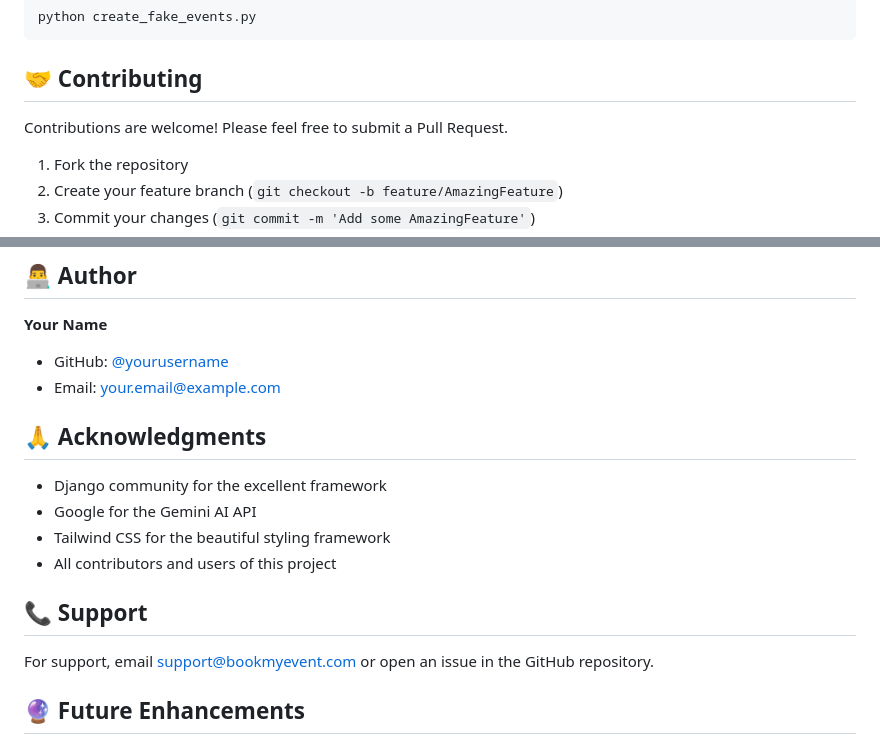
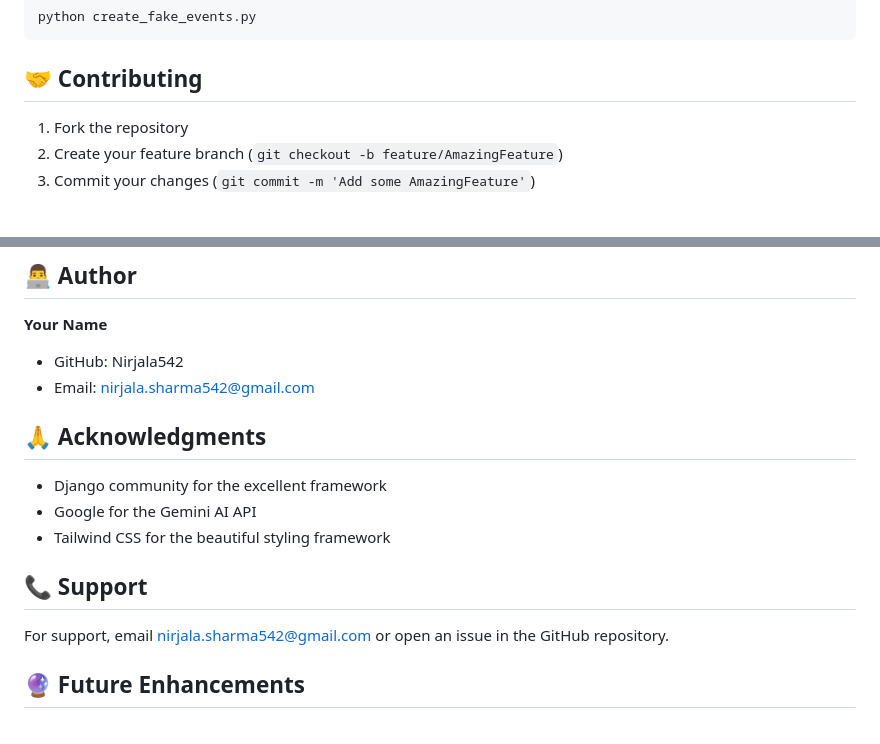
Before and after one commit to Nirjala542/EVENT_ORGANIZE_WEBSITE, a Markdown page: README.md, 2 parts joined by grey strips. Drawn GitHub-style; blank space fills up the shorter version.

```diff
--- a/README.md
+++ b/README.md
@@ -223,7 +221,6 @@ python create_fake_events.py
 
 ## 🤝 Contributing
 
-Contributions are welcome! Please feel free to submit a Pull Request.
 
 1. Fork the repository
 2. Create your feature branch (`git checkout -b feature/AmazingFeature`)
@@ -238,19 +235,19 @@ This project is licensed under the MIT License - see the LICENSE file for detail
 ## 👨‍💻 Author
 
 **Your Name**
-- GitHub: [@yourusername](https://github.com/yourusername)
-- Email: your.email@example.com
+- GitHub: Nirjala542
+- Email: nirjala.sharma542@gmail.com
 
 ## 🙏 Acknowledgments
 
 - Django community for the excellent framework
 - Google for the Gemini AI API
 - Tailwind CSS for the beautiful styling framework
-- All contributors and users of this project
+
 
 ## 📞 Support
 
-For support, email support@bookmyevent.com or open an issue in the GitHub repository.
+For support, email nirjala.sharma542@gmail.com or open an issue in the GitHub repository.
 
 ## 🔮 Future Enhancements
 
```
Also changed, not shown: other parts of README.md (+1 -3 lines).
